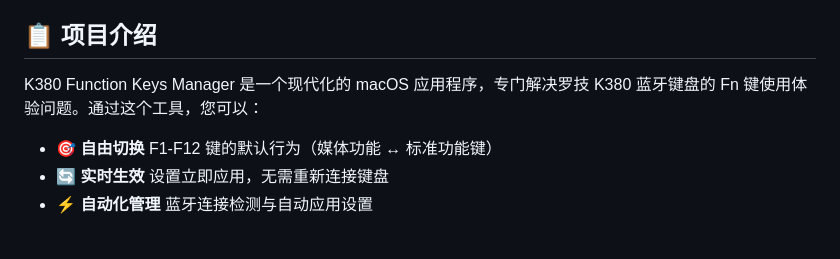
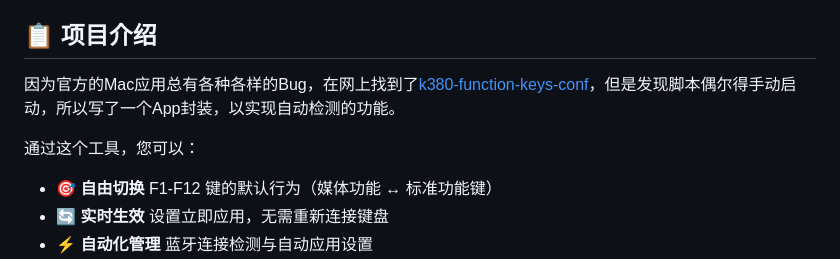
Before and after one commit to XiaoDcs/k380-function-keys-manager, a Markdown page: README.md, the part around the change. GitHub-like rendering; blank space fills up the shorter version.

Commit message:
docs: update readme

```diff
--- a/README.md
+++ b/README.md
@@ -14,7 +14,9 @@
 
 ## 📋 项目介绍
 
-K380 Function Keys Manager 是一个现代化的 macOS 应用程序，专门解决罗技 K380 蓝牙键盘的 Fn 键使用体验问题。通过这个工具，您可以：
+因为官方的Mac应用总有各种各样的Bug，在网上找到了[k380-function-keys-conf](https://github.com/jergusg/k380-function-keys-conf)，但是发现脚本偶尔得手动启动，所以写了一个App封装，以实现自动检测的功能。
+
+通过这个工具，您可以：
 
 - **🎯 自由切换** F1-F12 键的默认行为（媒体功能 ↔ 标准功能键）
 - **🔄 实时生效** 设置立即应用，无需重新连接键盘
```
